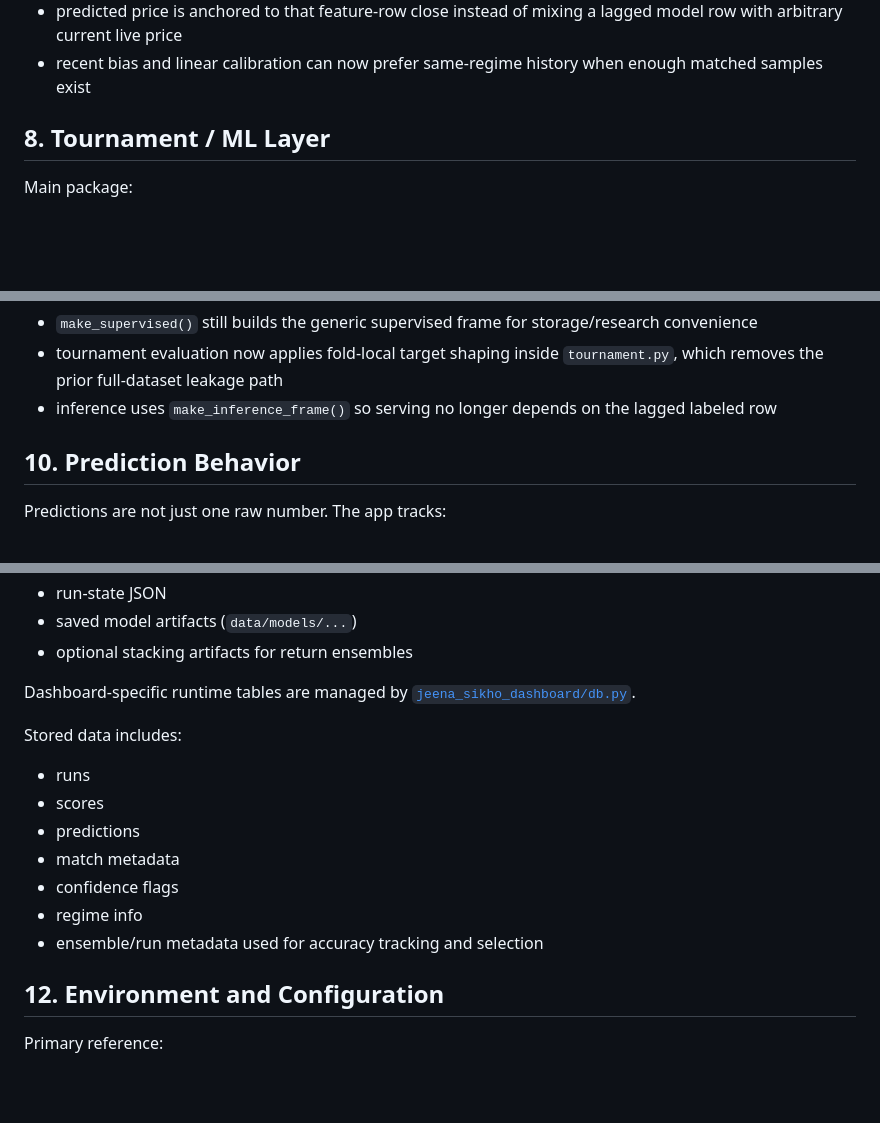
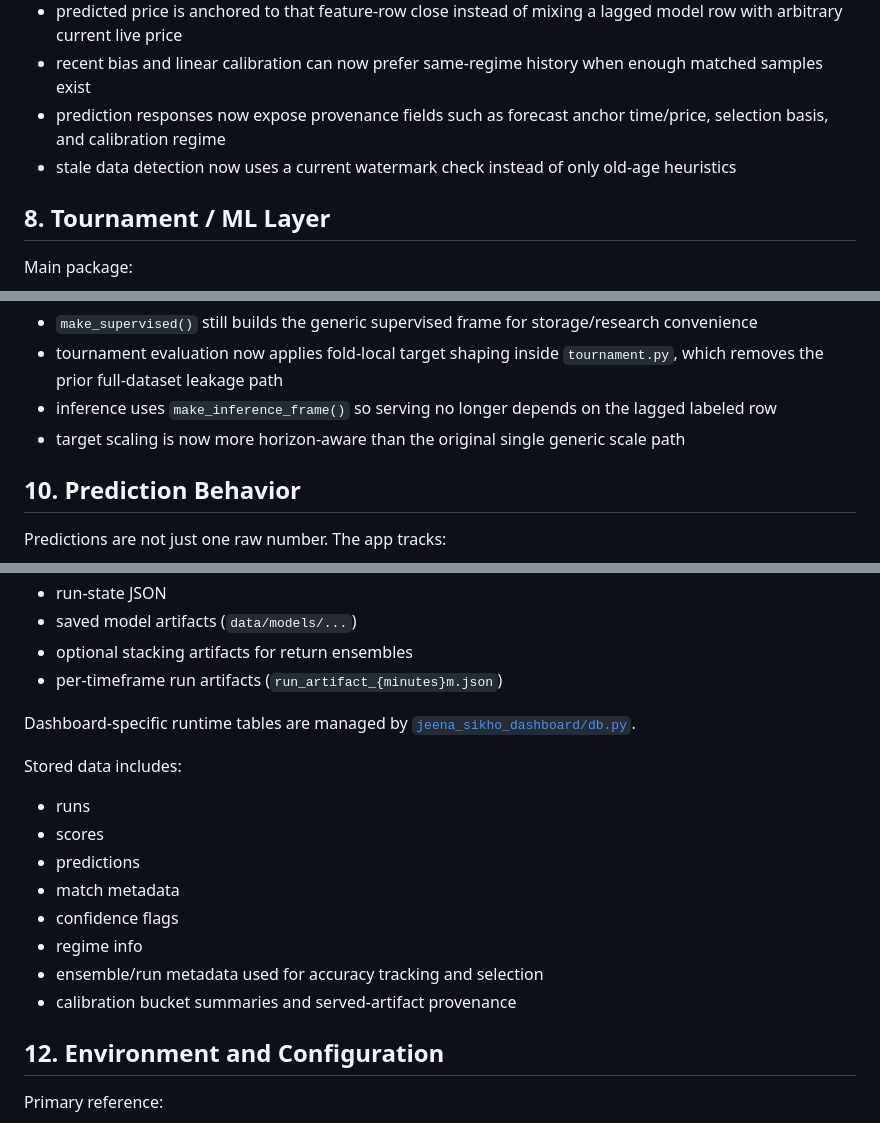
Before and after one commit to prarit0097/jsllprediciton, a Markdown page: jsll.md, 3 parts joined by grey strips. Rendered like a GitHub page; blank space fills up the shorter version.

```diff
--- a/jsll.md
+++ b/jsll.md
@@ -148,6 +148,8 @@ Notable behaviors:
 - prediction generation now uses a dedicated inference frame built from the latest completed feature row
 - predicted price is anchored to that feature-row close instead of mixing a lagged model row with arbitrary current live price
 - recent bias and linear calibration can now prefer same-regime history when enough matched samples exist
+- prediction responses now expose provenance fields such as forecast anchor time/price, selection basis, and calibration regime
+- stale data detection now uses a current watermark check instead of only old-age heuristics
 
 ## 8. Tournament / ML Layer
 
@@ -222,6 +227,7 @@ Important current nuance:
 - `make_supervised()` still builds the generic supervised frame for storage/research convenience
 - tournament evaluation now applies fold-local target shaping inside `tournament.py`, which removes the prior full-dataset leakage path
 - inference uses `make_inference_frame()` so serving no longer depends on the lagged labeled row
+- target scaling is now more horizon-aware than the original single generic scale path
 
 ## 10. Prediction Behavior
 
@@ -287,6 +305,7 @@ There are two storage styles here:
 - run-state JSON
 - saved model artifacts (`data/models/...`)
 - optional stacking artifacts for return ensembles
+- per-timeframe run artifacts (`run_artifact_{minutes}m.json`)
 
 Dashboard-specific runtime tables are managed by [`jeena_sikho_dashboard/db.py`](./jeena_sikho_dashboard/db.py).
 
@@ -299,6 +318,7 @@ Stored data includes:
 - confidence flags
 - regime info
 - ensemble/run metadata used for accuracy tracking and selection
+- calibration bucket summaries and served-artifact provenance
 
 ## 12. Environment and Configuration
 
```
Also changed, not shown: other parts of jsll.md (+53 -1 lines).
